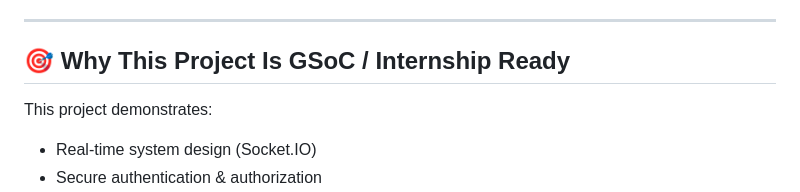
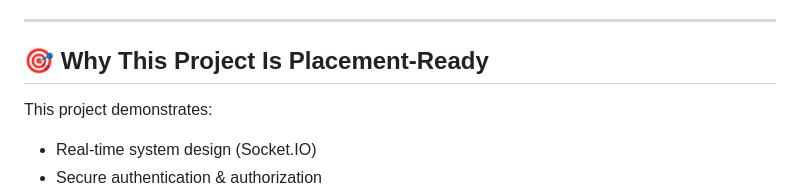
Before and after one commit to k-vaishnav/LinkUp-Chat-Application, a Markdown page: README.md, the part around the change. Drawn GitHub-style.

Commit message:
Update project readiness from GSoC to Placement-Ready

```diff
--- a/README.md
+++ b/README.md
@@ -198,7 +198,7 @@ http://localhost:3000
 
 ---
 
-## 🎯 Why This Project Is GSoC / Internship Ready
+## 🎯 Why This Project Is Placement-Ready
 
 This project demonstrates:
 
```
